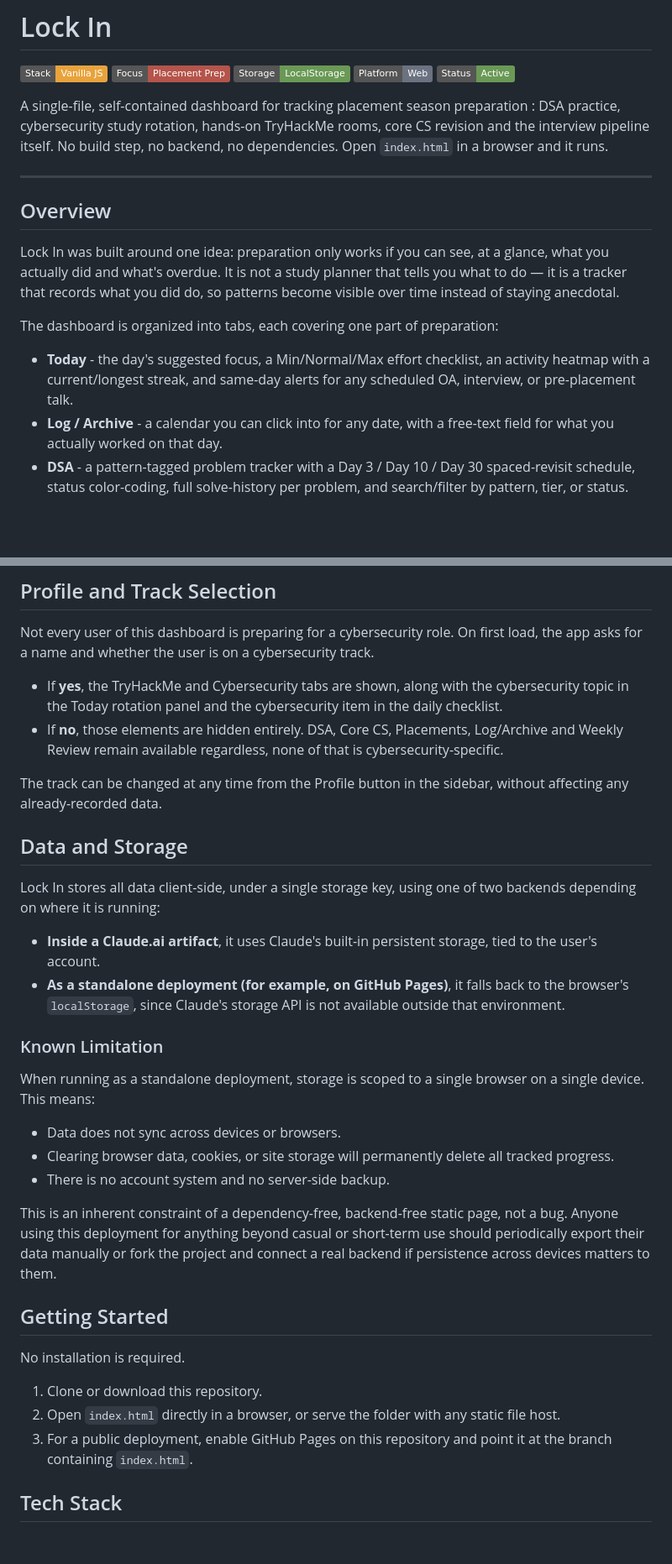
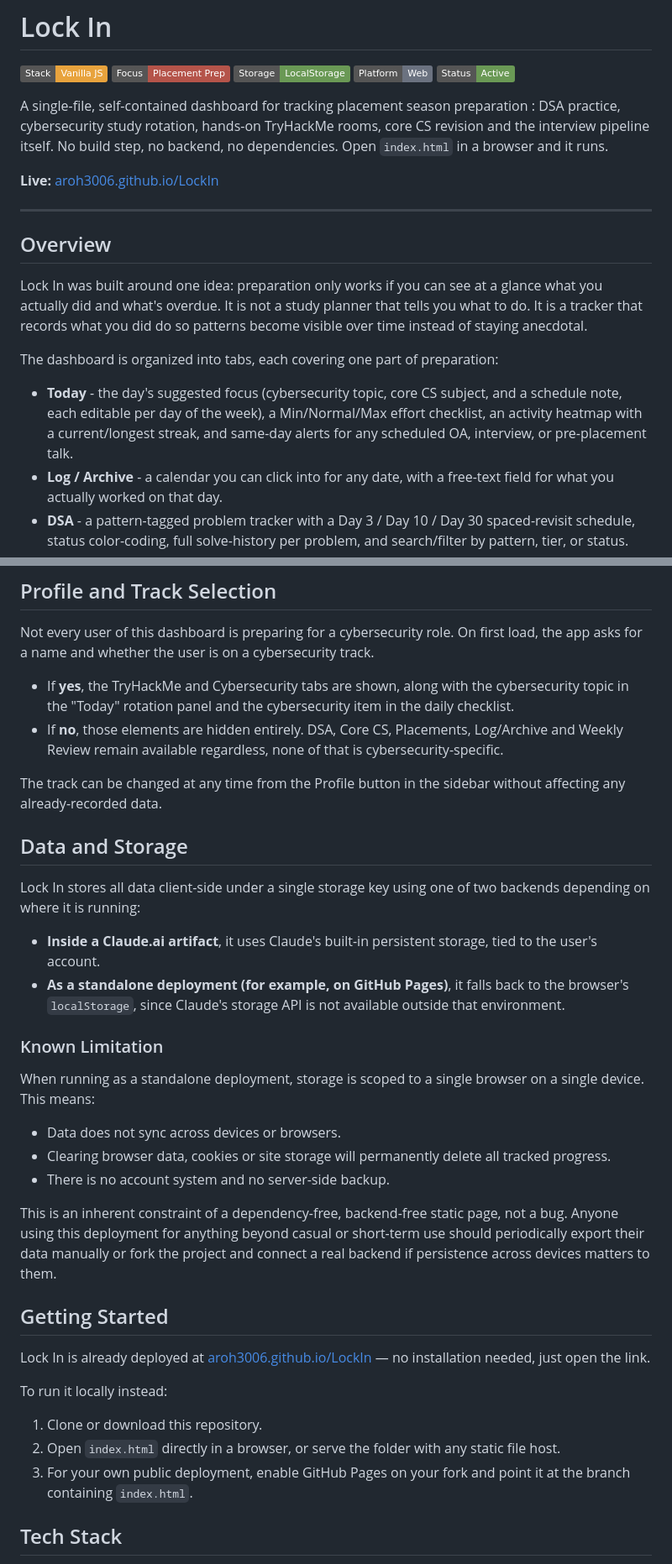
Before and after one commit to aroh3006/LockIn, a Markdown page: README.md, 2 parts joined by grey strips. Shown at 84% size. GitHub-like rendering; badges without logos; blank space fills up the shorter version.

Commit message:
Refine README content and formatting
Updated README to improve clarity and fix formatting issues.

```diff
--- a/README.md
+++ b/README.md
@@ -8,15 +8,17 @@
 
 A single-file, self-contained dashboard for tracking placement season preparation : DSA practice, cybersecurity study rotation, hands-on TryHackMe rooms, core CS revision and the interview pipeline itself. No build step, no backend, no dependencies. Open `index.html` in a browser and it runs.
 
+**Live:** [aroh3006.github.io/LockIn](https://aroh3006.github.io/LockIn)
+
 ---
 
 ## Overview
 
-Lock In was built around one idea: preparation only works if you can see, at a glance, what you actually did and what's overdue. It is not a study planner that tells you what to do — it is a tracker that records what you did do, so patterns become visible over time instead of staying anecdotal.
+Lock In was built around one idea: preparation only works if you can see at a glance what you actually did and what's overdue. It is not a study planner that tells you what to do. It is a tracker that records what you did do so patterns become visible over time instead of staying anecdotal.
 
 The dashboard is organized into tabs, each covering one part of preparation:
 
-- **Today** - the day's suggested focus, a Min/Normal/Max effort checklist, an activity heatmap with a current/longest streak, and same-day alerts for any scheduled OA, interview, or pre-placement talk.
+- **Today** - the day's suggested focus (cybersecurity topic, core CS subject, and a schedule note, each editable per day of the week), a Min/Normal/Max effort checklist, an activity heatmap with a current/longest streak, and same-day alerts for any scheduled OA, interview, or pre-placement talk.
 - **Log / Archive** - a calendar you can click into for any date, with a free-text field for what you actually worked on that day.
 - **DSA** - a pattern-tagged problem tracker with a Day 3 / Day 10 / Day 30 spaced-revisit schedule, status color-coding, full solve-history per problem, and search/filter by pattern, tier, or status.
 - **TryHackMe** - the same tracking model applied to hands-on rooms and paths, organized by category.
@@ -29,14 +31,14 @@ The dashboard is organized into tabs, each covering one part of preparation:
 
 Not every user of this dashboard is preparing for a cybersecurity role. On first load, the app asks for a name and whether the user is on a cybersecurity track.
 
-- If **yes**, the TryHackMe and Cybersecurity tabs are shown, along with the cybersecurity topic in the Today rotation panel and the cybersecurity item in the daily checklist.
+- If **yes**, the TryHackMe and Cybersecurity tabs are shown, along with the cybersecurity topic in the "Today" rotation panel and the cybersecurity item in the daily checklist.
 - If **no**, those elements are hidden entirely. DSA, Core CS, Placements, Log/Archive and Weekly Review remain available regardless, none of that is cybersecurity-specific.
 
-The track can be changed at any time from the Profile button in the sidebar, without affecting any already-recorded data.
+The track can be changed at any time from the Profile button in the sidebar without affecting any already-recorded data.
 
 ## Data and Storage
 
-Lock In stores all data client-side, under a single storage key, using one of two backends depending on where it is running:
+Lock In stores all data client-side under a single storage key using one of two backends depending on where it is running:
 
 - **Inside a Claude.ai artifact**, it uses Claude's built-in persistent storage, tied to the user's account.
 - **As a standalone deployment (for example, on GitHub Pages)**, it falls back to the browser's `localStorage`, since Claude's storage API is not available outside that environment.
@@ -46,18 +48,20 @@ Lock In stores all data client-side, under a single storage key, using one of tw
 When running as a standalone deployment, storage is scoped to a single browser on a single device. This means:
 
 - Data does not sync across devices or browsers.
-- Clearing browser data, cookies, or site storage will permanently delete all tracked progress.
+- Clearing browser data, cookies or site storage will permanently delete all tracked progress.
 - There is no account system and no server-side backup.
 
 This is an inherent constraint of a dependency-free, backend-free static page, not a bug. Anyone using this deployment for anything beyond casual or short-term use should periodically export their data manually or fork the project and connect a real backend if persistence across devices matters to them.
 
 ## Getting Started
 
-No installation is required.
+Lock In is already deployed at [aroh3006.github.io/LockIn](https://aroh3006.github.io/LockIn) — no installation needed, just open the link.
+
+To run it locally instead:
 
 1. Clone or download this repository.
 2. Open `index.html` directly in a browser, or serve the folder with any static file host.
-3. For a public deployment, enable GitHub Pages on this repository and point it at the branch containing `index.html`.
+3. For your own public deployment, enable GitHub Pages on your fork and point it at the branch containing `index.html`.
 
 ## Tech Stack
 
```
Also changed, not shown: other parts of README.md (+2 -0 lines).
